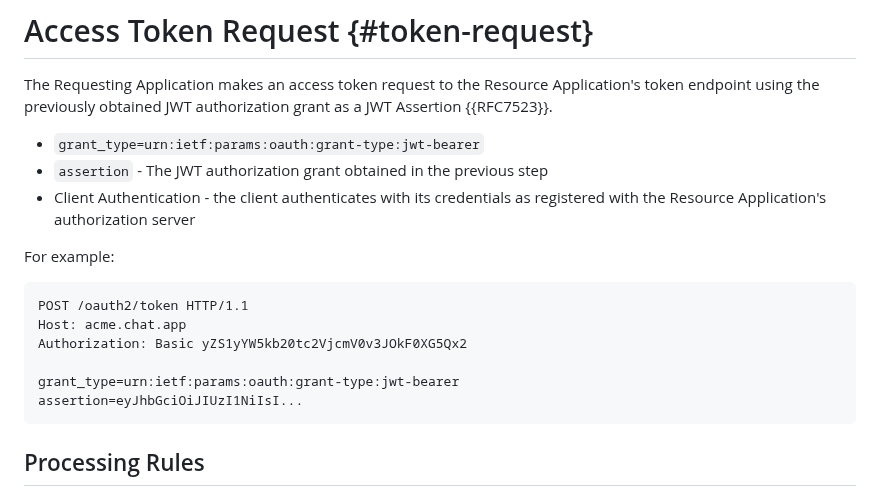
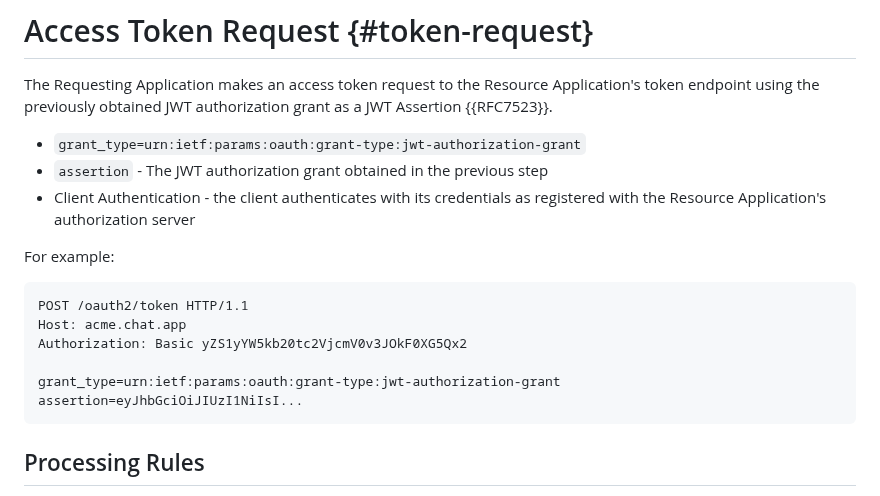
Before and after one commit to aaronpk/draft-parecki-oauth-identity-assertion-authz-grant, a Markdown page: draft-parecki-oauth-cross-domain-authorization.md, the part around the change. Rendered like a GitHub page.

Commit message:
fix grant type

```diff
--- a/draft-parecki-oauth-cross-domain-authorization.md
+++ b/draft-parecki-oauth-cross-domain-authorization.md
@@ -240,7 +240,7 @@ Notes:
 
 The Requesting Application makes an access token request to the Resource Application's token endpoint using the previously obtained JWT authorization grant as a JWT Assertion {{RFC7523}}.
 
-* `grant_type=urn:ietf:params:oauth:grant-type:jwt-bearer`
+* `grant_type=urn:ietf:params:oauth:grant-type:jwt-authorization-grant`
 * `assertion` - The JWT authorization grant obtained in the previous step
 * Client Authentication - the client authenticates with its credentials as registered with the Resource Application's authorization server
 
@@ -250,7 +250,7 @@ For example:
     Host: acme.chat.app
     Authorization: Basic yZS1yYW5kb20tc2VjcmV0v3JOkF0XG5Qx2
 
-    grant_type=urn:ietf:params:oauth:grant-type:jwt-bearer
+    grant_type=urn:ietf:params:oauth:grant-type:jwt-authorization-grant
     assertion=eyJhbGciOiJIUzI1NiIsI...
 
 
```
